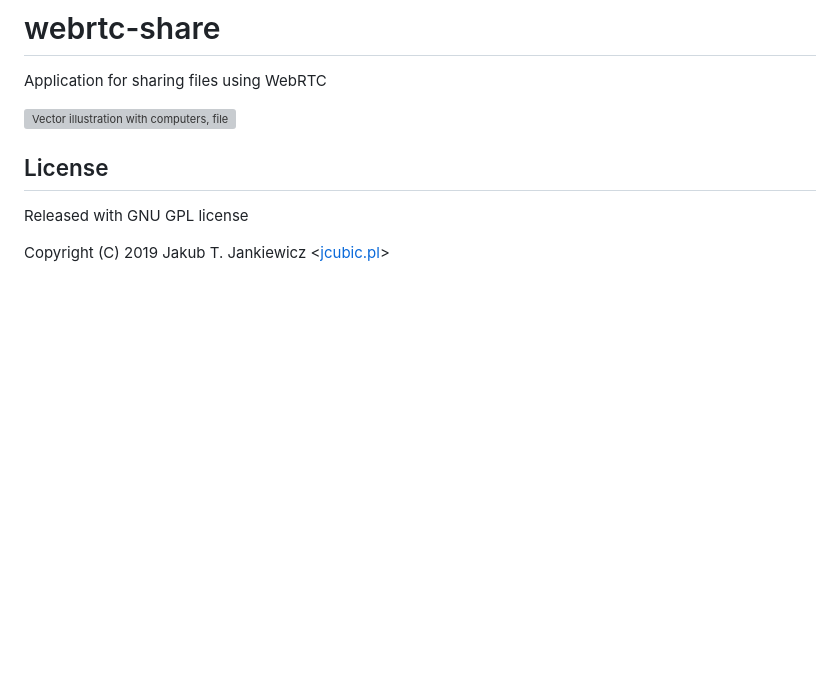
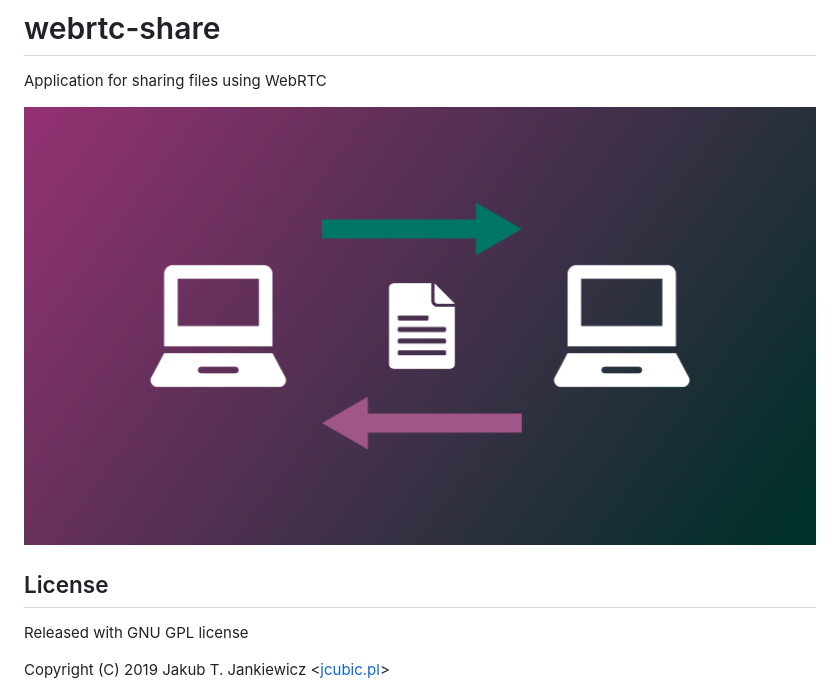
Before and after one commit to jcubic/webrtc-share, a Markdown page: README.md, the part around the change. Rendered like a GitHub page; pictures changed too: img/cover.png (added); blank space fills up the shorter version; grey boxes are pictures that could not be loaded.

Commit message:
png image

```diff
--- a/README.md
+++ b/README.md
@@ -1,7 +1,7 @@
 # webrtc-share
 Application for sharing files using WebRTC
 
-![Vector illustration with computers, file icon and arrows](https://raw.githubusercontent.com/jcubic/webrtc-share/master/img/cover.svg)
+![Vector illustration with computers, file icon and arrows](https://raw.githubusercontent.com/jcubic/webrtc-share/master/img/cover.png)
 
 ## License
 
```
Also changed, not shown: 1 other file.
